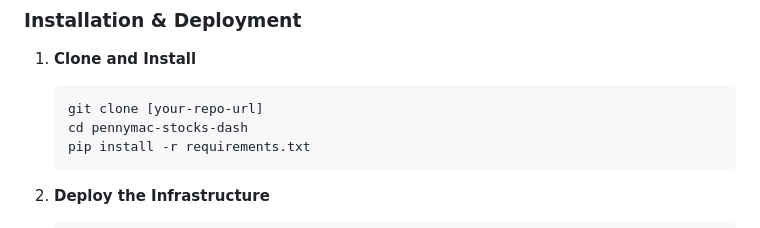
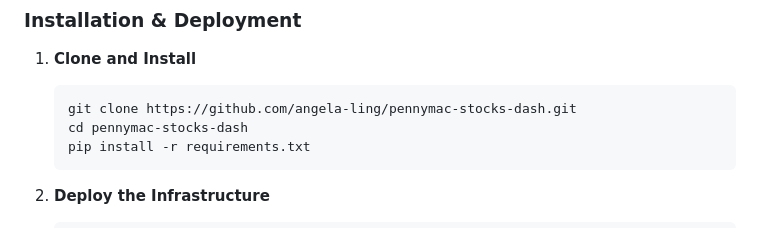
Before and after one commit to angela-ling/pennymac-stocks-dash, a Markdown page: README.md, the part around the change. Drawn GitHub-style.

Commit message:
Updated instruction in README

````diff
--- a/README.md
+++ b/README.md
@@ -51,7 +51,7 @@ To meet the "Last 7 Days" requirement, the retrieval logic uses a **12-day lookb
 ### Installation & Deployment
 1.  **Clone and Install**
     ```bash
-    git clone [your-repo-url]
+    git clone https://github.com/angela-ling/pennymac-stocks-dash.git
     cd pennymac-stocks-dash
     pip install -r requirements.txt
     ```
````
